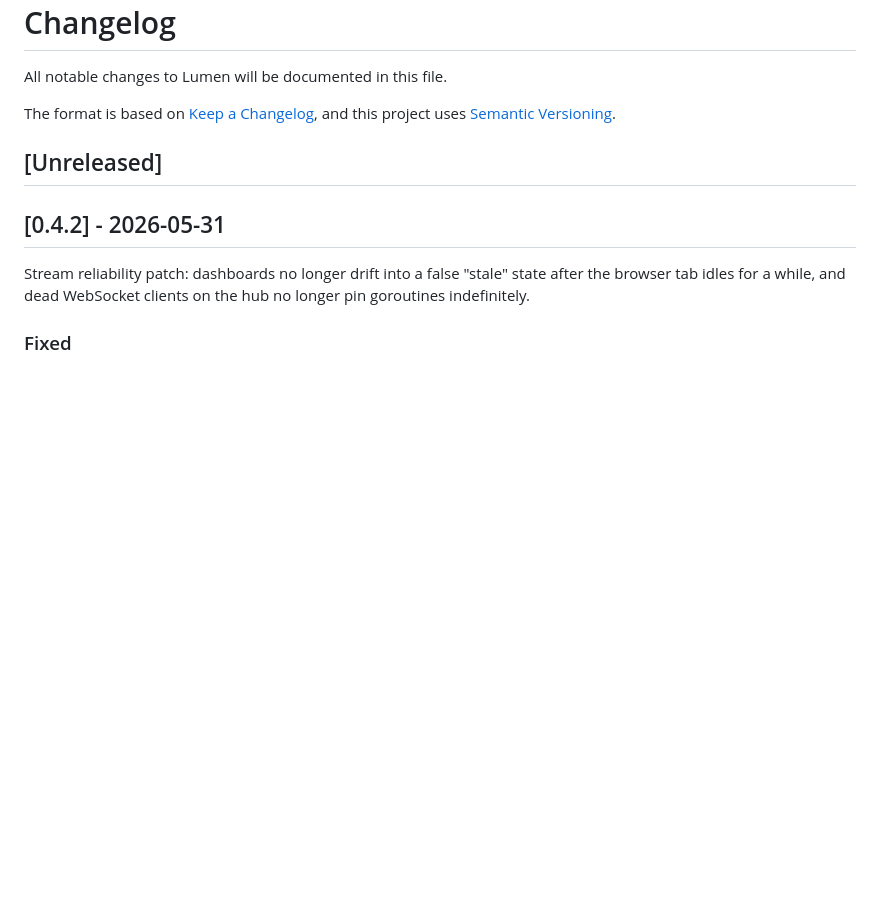
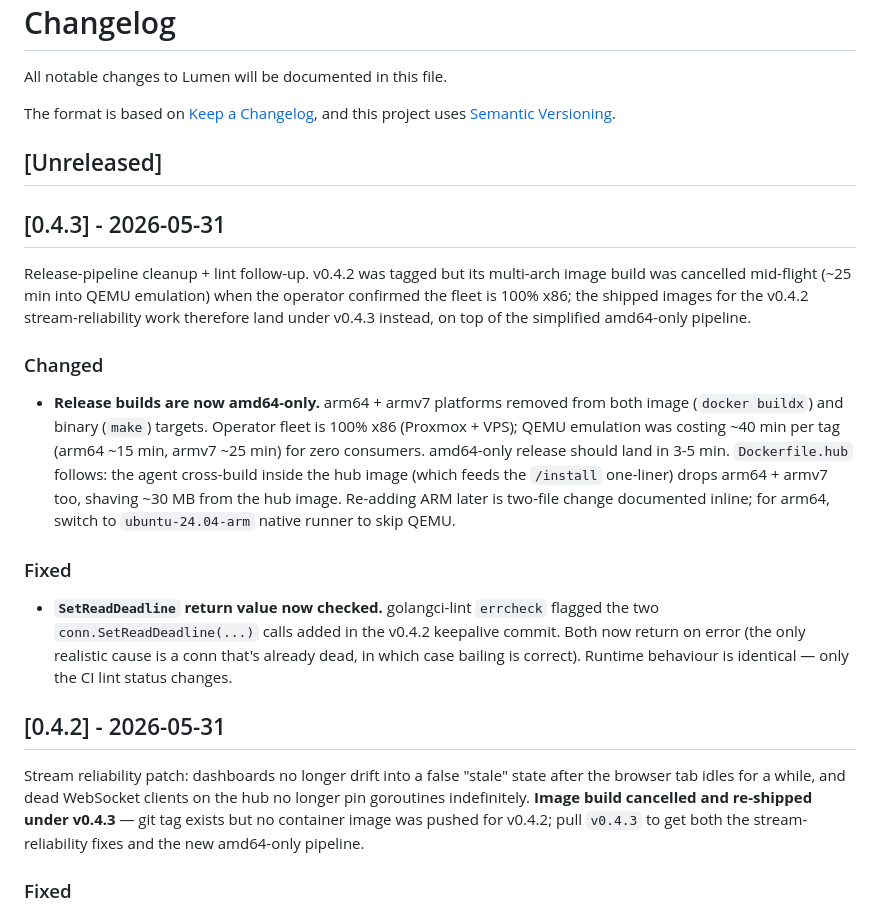
Before and after one commit to quanla93/lumen, a Markdown page: CHANGELOG.md, the part around the change. Drawn GitHub-style; blank space fills up the shorter version.

Commit message:
chore(release): cut v0.4.3 — amd64-only pipeline + lint fix + reship v0.4.2
v0.4.2 was tagged but its multi-arch image build was cancelled at ~25
min into QEMU emulation; no container image was pushed for that tag.
v0.4.3 ships everything that would have gone into v0.4.2 (WS reconnect
+ keepalive) plus the amd64-only pipeline rework and the SetReadDeadline
errcheck fix, all on the new ~3-5 min build path.

CHANGELOG keeps the v0.4.2 section for git-history accuracy with a
pointer to v0.4.3 for the actual image.

Co-Authored-By: Claude Opus 4.7 (1M context) <noreply@anthropic.com>

```diff
--- a/CHANGELOG.md
+++ b/CHANGELOG.md
@@ -6,9 +6,25 @@ The format is based on [Keep a Changelog](https://keepachangelog.com/en/1.1.0/),
 
 ## [Unreleased]
 
+## [0.4.3] - 2026-05-31
+
+Release-pipeline cleanup + lint follow-up. v0.4.2 was tagged but its
+multi-arch image build was cancelled mid-flight (~25 min into QEMU
+emulation) when the operator confirmed the fleet is 100% x86; the
+shipped images for the v0.4.2 stream-reliability work therefore land
+under v0.4.3 instead, on top of the simplified amd64-only pipeline.
+
+### Changed
+
+- **Release builds are now amd64-only.** arm64 + armv7 platforms removed from both image (`docker buildx`) and binary (`make`) targets. Operator fleet is 100% x86 (Proxmox + VPS); QEMU emulation was costing ~40 min per tag (arm64 ~15 min, armv7 ~25 min) for zero consumers. amd64-only release should land in 3-5 min. `Dockerfile.hub` follows: the agent cross-build inside the hub image (which feeds the `/install` one-liner) drops arm64 + armv7 too, shaving ~30 MB from the hub image. Re-adding ARM later is two-file change documented inline; for arm64, switch to `ubuntu-24.04-arm` native runner to skip QEMU.
+
+### Fixed
+
+- **`SetReadDeadline` return value now checked.** golangci-lint `errcheck` flagged the two `conn.SetReadDeadline(...)` calls added in the v0.4.2 keepalive commit. Both now return on error (the only realistic cause is a conn that's already dead, in which case bailing is correct). Runtime behaviour is identical — only the CI lint status changes.
+
 ## [0.4.2] - 2026-05-31
 
-Stream reliability patch: dashboards no longer drift into a false "stale" state after the browser tab idles for a while, and dead WebSocket clients on the hub no longer pin goroutines indefinitely.
+Stream reliability patch: dashboards no longer drift into a false "stale" state after the browser tab idles for a while, and dead WebSocket clients on the hub no longer pin goroutines indefinitely. **Image build cancelled and re-shipped under v0.4.3** — git tag exists but no container image was pushed for v0.4.2; pull `v0.4.3` to get both the stream-reliability fixes and the new amd64-only pipeline.
 
 ### Fixed
 
```
